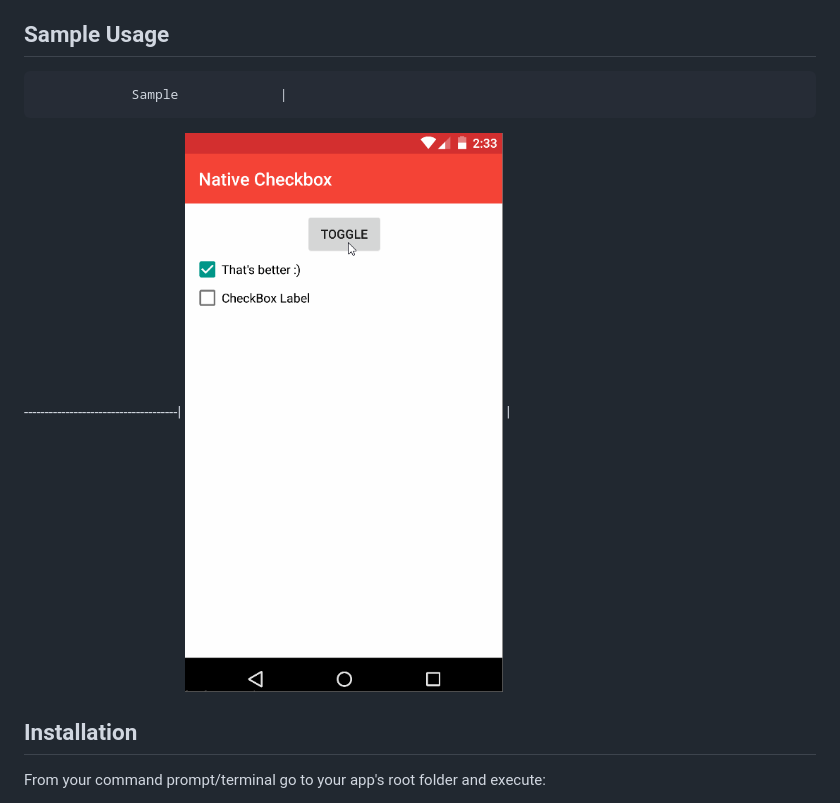
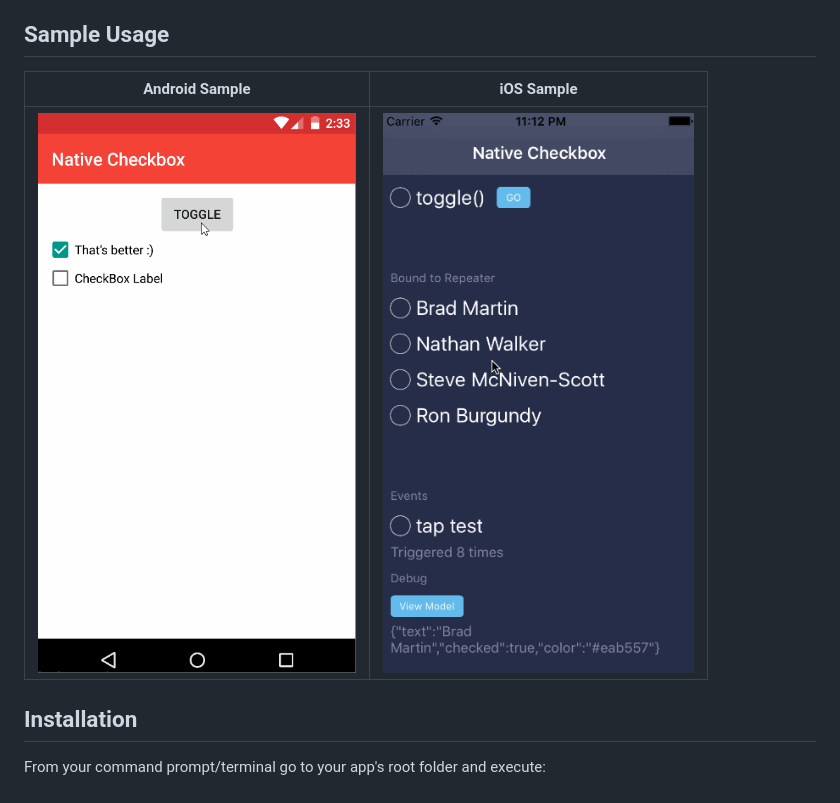
Before and after one commit to nativescript-community/ui-checkbox, a Markdown page: README.md, the part around the change. Drawn GitHub-style; pictures changed too: screens/iosCheckbox.gif (added).

Commit message:
fix npmignore, add screen

```diff
--- a/README.md
+++ b/README.md
@@ -16,10 +16,9 @@ iOS |
 
 ## Sample Usage
 
-                Sample             |
--------------------------------------|
-![Sample Usage](./screens/checkbox.gif) |
-
+Android Sample |  iOS Sample
+-------- | ---------
+![Sample1](./screens/checkbox.gif) | ![Sample2](./screens/iosCheckbox.gif)
 
 ## Installation
 From your command prompt/terminal go to your app's root folder and execute:
```
Also changed, not shown: 2 other files.
